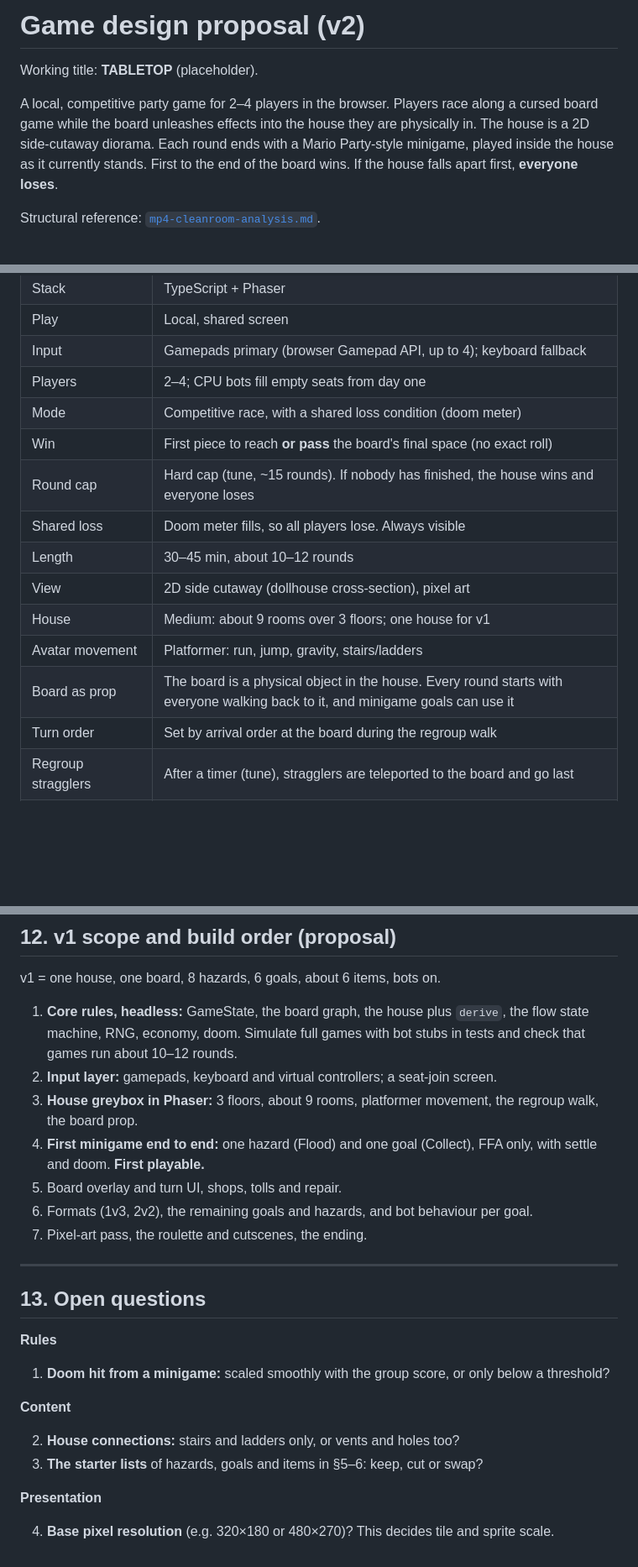
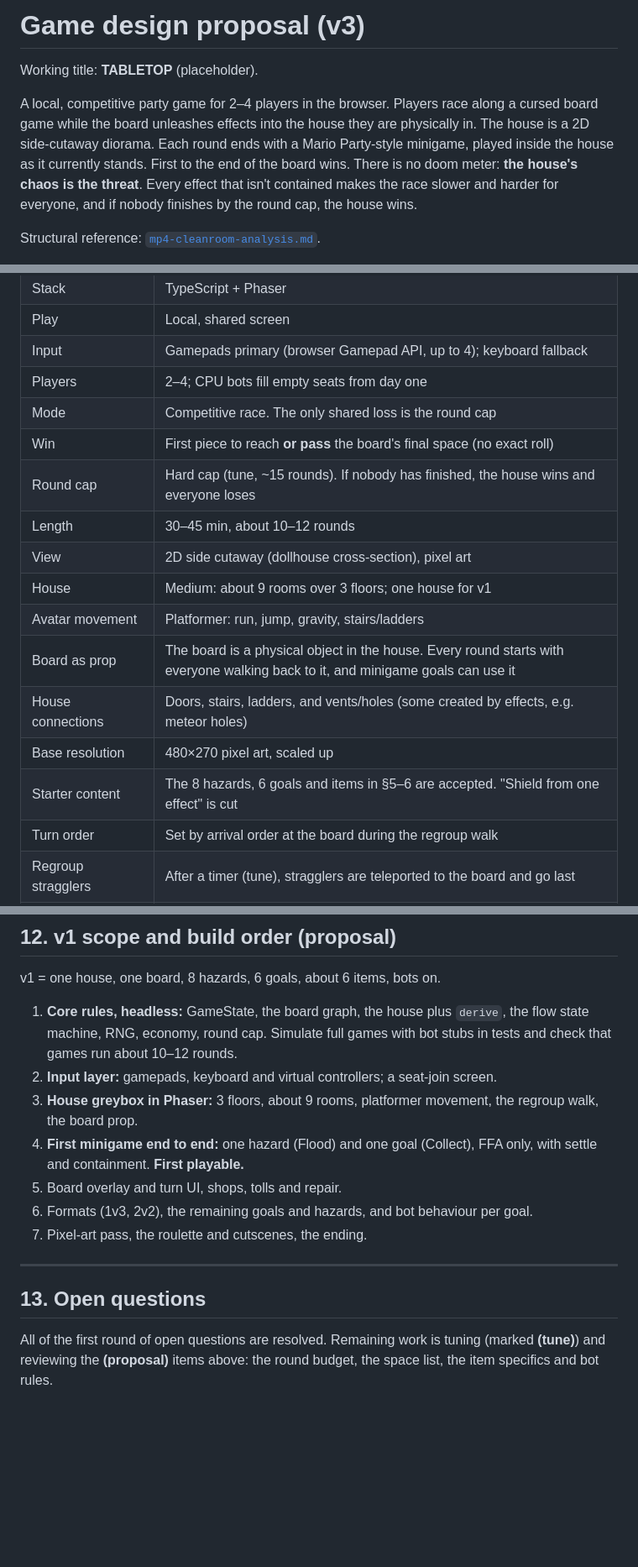
Before and after one commit to JohnnyNero/MP, a Markdown page: docs/design-proposal.md, 3 parts joined by grey strips. Shown at 84% size. Rendered like a GitHub page; blank space fills up the shorter version.

```diff
--- a/docs/design-proposal.md
+++ b/docs/design-proposal.md
@@ -1,4 +1,4 @@
-# Game design proposal (v2)
+# Game design proposal (v3)
 
 Working title: **TABLETOP** (placeholder).
 
@@ -6,8 +6,10 @@ A local, competitive party game for 2–4 players in the browser. Players race
 along a cursed board game while the board unleashes effects into the house
 they are physically in. The house is a 2D side-cutaway diorama. Each round
 ends with a Mario Party-style minigame, played inside the house as it
-currently stands. First to the end of the board wins. If the house falls
-apart first, **everyone loses**.
+currently stands. First to the end of the board wins. There is no doom
+meter: **the house's chaos is the threat**. Every effect that isn't contained
+makes the race slower and harder for everyone, and if nobody finishes by the
+round cap, the house wins.
 
 Structural reference: [`mp4-cleanroom-analysis.md`](mp4-cleanroom-analysis.md).
 
@@ -27,15 +29,17 @@ Structural reference: [`mp4-cleanroom-analysis.md`](mp4-cleanroom-analysis.md).
 | Play | Local, shared screen |
 | Input | Gamepads primary (browser Gamepad API, up to 4); keyboard fallback |
 | Players | 2–4; CPU bots fill empty seats from day one |
-| Mode | Competitive race, with a shared loss condition (doom meter) |
+| Mode | Competitive race. The only shared loss is the round cap |
 | Win | First piece to reach **or pass** the board's final space (no exact roll) |
 | Round cap | Hard cap (tune, ~15 rounds). If nobody has finished, the house wins and everyone loses |
-| Shared loss | Doom meter fills, so all players lose. Always visible |
 | Length | 30–45 min, about 10–12 rounds |
 | View | 2D side cutaway (dollhouse cross-section), pixel art |
 | House | Medium: about 9 rooms over 3 floors; one house for v1 |
 | Avatar movement | Platformer: run, jump, gravity, stairs/ladders |
 | Board as prop | The board is a physical object in the house. Every round starts with everyone walking back to it, and minigame goals can use it |
+| House connections | Doors, stairs, ladders, and vents/holes (some created by effects, e.g. meteor holes) |
+| Base resolution | 480×270 pixel art, scaled up |
+| Starter content | The 8 hazards, 6 goals and items in §5–6 are accepted. "Shield from one effect" is cut |
 | Turn order | Set by arrival order at the board during the regroup walk |
 | Regroup stragglers | After a timer (tune), stragglers are teleported to the board and go last |
 | Formats by player count | 4 players: FFA / 1v3 / 2v2. With 2–3 players: always FFA |
@@ -333,13 +342,13 @@ src/
 v1 = one house, one board, 8 hazards, 6 goals, about 6 items, bots on.
 
 1. **Core rules, headless:** GameState, the board graph, the house plus
-   `derive`, the flow state machine, RNG, economy, doom. Simulate full games
+   `derive`, the flow state machine, RNG, economy, round cap. Simulate full games
    with bot stubs in tests and check that games run about 10–12 rounds.
 2. **Input layer:** gamepads, keyboard and virtual controllers; a seat-join screen.
 3. **House greybox in Phaser:** 3 floors, about 9 rooms, platformer movement,
    the regroup walk, the board prop.
 4. **First minigame end to end:** one hazard (Flood) and one goal (Collect),
-   FFA only, with settle and doom. **First playable.**
+   FFA only, with settle and containment. **First playable.**
 5. Board overlay and turn UI, shops, tolls and repair.
 6. Formats (1v3, 2v2), the remaining goals and hazards, and bot behaviour per goal.
 7. Pixel-art pass, the roulette and cutscenes, the ending.
@@ -348,17 +357,6 @@ v1 = one house, one board, 8 hazards, 6 goals, about 6 items, bots on.
 
 ## 13. Open questions
 
-**Rules**
-1. **Doom hit from a minigame:** scaled smoothly with the group score, or only
-   below a threshold?
-
-**Content**
-
-2. **House connections:** stairs and ladders only, or vents and holes too?
-3. **The starter lists** of hazards, goals and items in §5–6: keep, cut or
-   swap?
-
-**Presentation**
-
-4. **Base pixel resolution** (e.g. 320×180 or 480×270)? This decides tile
-   and sprite scale.
+All of the first round of open questions are resolved. Remaining work is
+tuning (marked **(tune)**) and reviewing the **(proposal)** items above:
+the round budget, the space list, the item specifics and bot rules.
```
Also changed, not shown: other parts of docs/design-proposal.md (+29 -24 lines).
